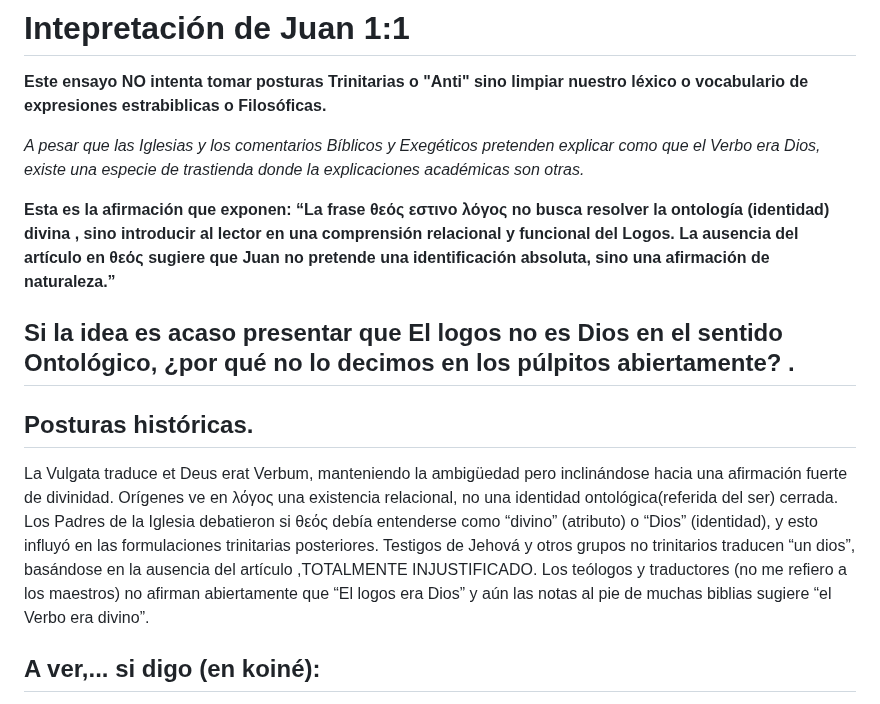
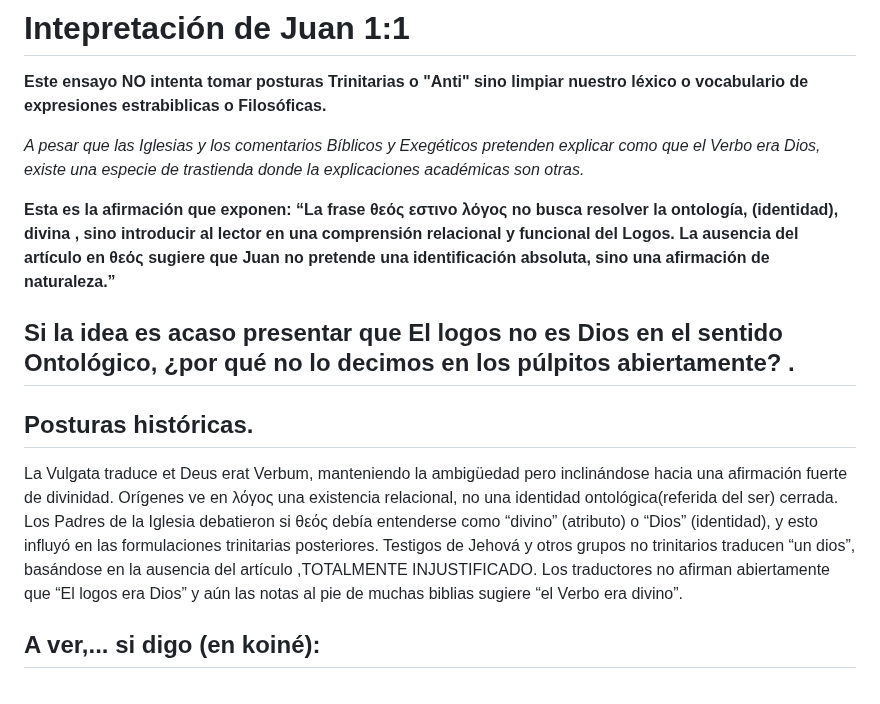
Before and after one commit to LaBibliaTeca/Documentos, a Markdown page: Juan1_1.md, the part around the change. GitHub-like rendering.

```diff
--- a/Juan1_1.md
+++ b/Juan1_1.md
@@ -3,7 +3,7 @@
 
 *A pesar que las Iglesias y los comentarios Bíblicos y Exegéticos pretenden explicar como que el Verbo era Dios, existe una especie de trastienda donde la explicaciones académicas son otras.*
 
-**Esta es la afirmación que exponen: “La frase θεός  εστινο λόγος no busca resolver la ontología (identidad) divina , sino introducir al lector en una comprensión relacional y funcional del Logos. La ausencia del artículo en θεός sugiere que Juan no pretende una identificación absoluta, sino una afirmación de naturaleza.”**
+**Esta es la afirmación que exponen: “La frase θεός  εστινο λόγος no busca resolver la ontología, (identidad), divina , sino introducir al lector en una comprensión relacional y funcional del Logos. La ausencia del artículo en θεός sugiere que Juan no pretende una identificación absoluta, sino una afirmación de naturaleza.”**
 ## Si la idea es acaso presentar que El logos no es Dios en el sentido Ontológico, ¿por qué no lo decimos en los púlpitos abiertamente? .
 
 ## Posturas históricas.
@@ -11,7 +11,7 @@ La Vulgata traduce et Deus erat Verbum, manteniendo la ambigüedad pero incliná
 Orígenes ve en λόγος una existencia relacional, no una identidad ontológica(referida del ser) cerrada.
 Los Padres de la Iglesia debatieron si θεός debía entenderse como “divino” (atributo) o “Dios” (identidad), y esto influyó en las formulaciones trinitarias posteriores.
 Testigos de Jehová y otros grupos no trinitarios traducen “un dios”, basándose en la ausencia del artículo ,TOTALMENTE INJUSTIFICADO.
-Los teólogos y traductores (no me refiero a los maestros) no  afirman abiertamente que “El logos era Dios” y aún las notas al pie de muchas biblias sugiere “el Verbo era divino”.
+Los  traductores no  afirman abiertamente que “El logos era Dios” y aún las notas al pie de muchas biblias sugiere “el Verbo era divino”.
 
  ## A ver,... si digo (en koiné):
 **Ο Σίλας ἦν Σιλουανός [el] Silas era Silvano**, establezco una identidad .
```
